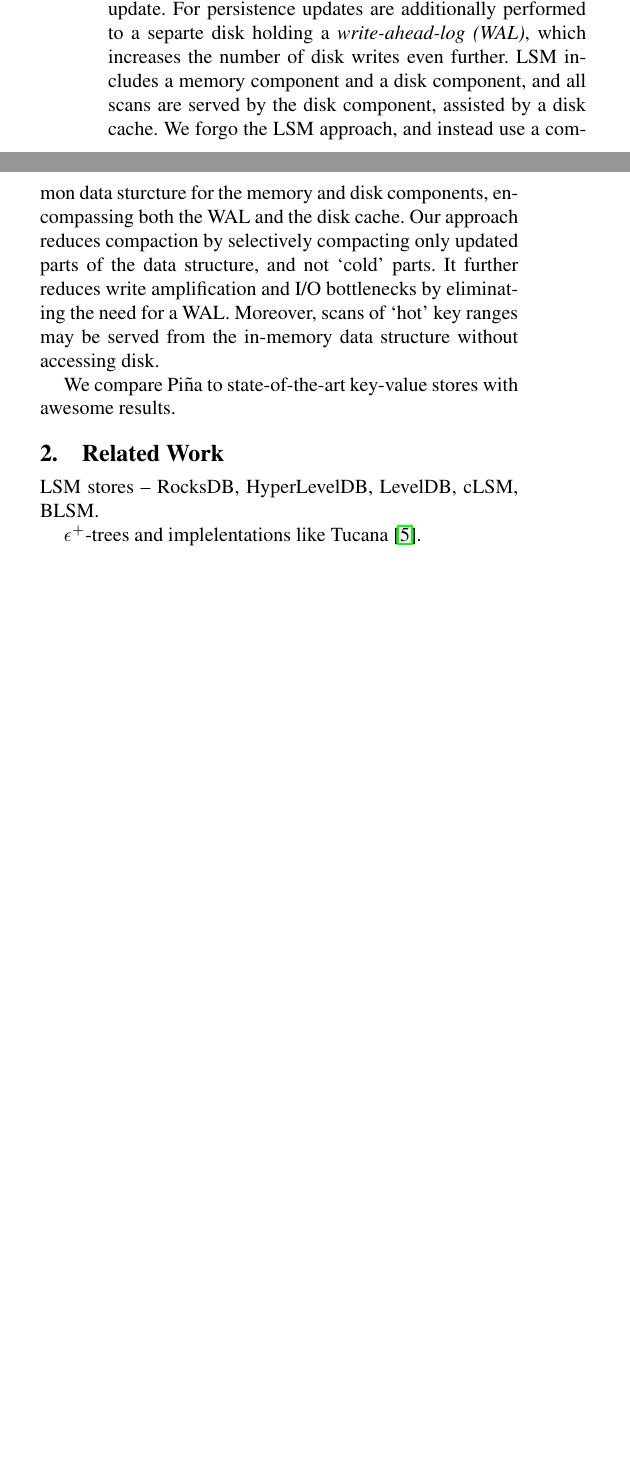
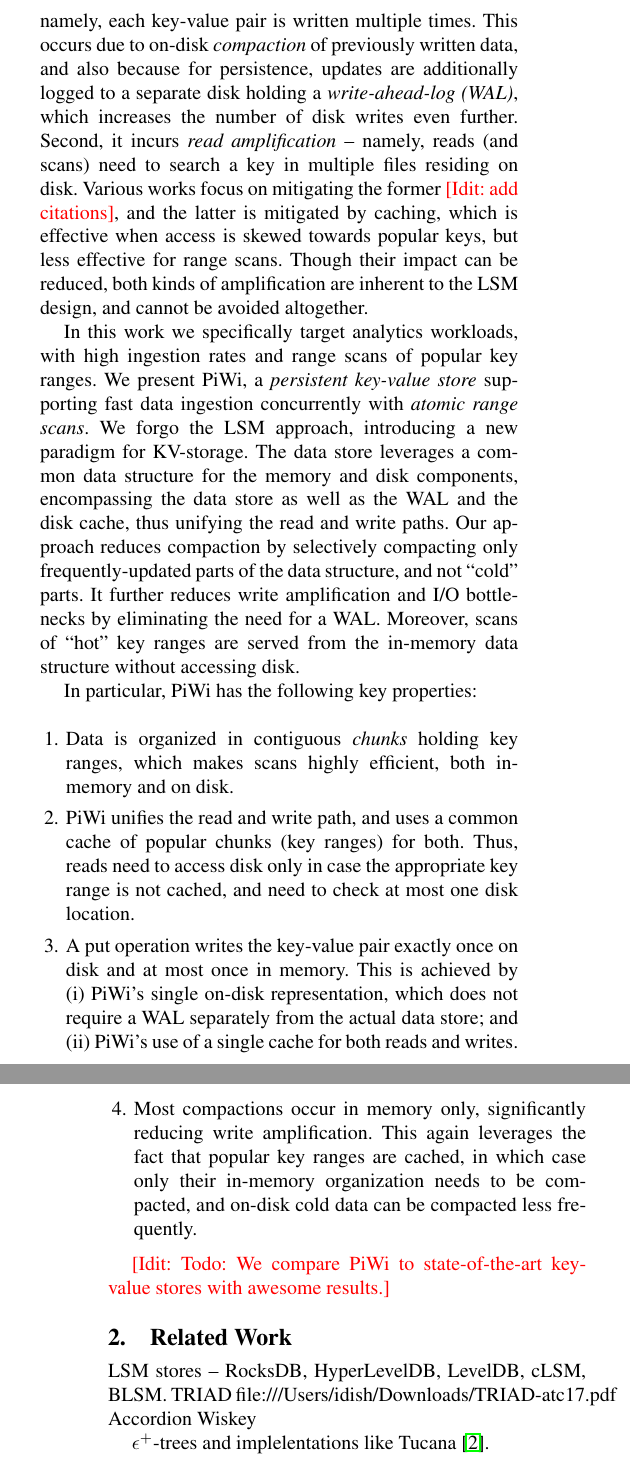
Before and after one commit to Eshcar/PiWi, a LaTeX paper (Persistent-KVStore-for-RTAnalytics.tex, which reads intro.tex): two parts of the columns of page 1 of 5 before the commit and two parts of the columns of pages 1 and 2 of 5 after it, joined at a grey line, cut at the place of the change, the shorter picture padded with empty space. Compiled offline with pdfLaTeX; a missing font is replaced by an installed copy or a similar font.

Commit message:
new principles in intro

```diff
--- a/Persistent-KVStore-for-RTAnalytics.tex
+++ b/Persistent-KVStore-for-RTAnalytics.tex
@@ -65,6 +66,9 @@ TBD
 \label{sec:related}
 
 LSM stores -- RocksDB, HyperLevelDB, LevelDB, cLSM, BLSM.
+TRIAD file:///Users/idish/Downloads/TRIAD-atc17.pdf
+Accordion
+Wiskey
 
 $\epsilon^+$-trees and implelentations like Tucana~\cite{tucana}.
 % Btrfs does not seem relevant, the empahsis there is CoW instead of MVCC
--- a/intro.tex
+++ b/intro.tex
@@ -12 +2,0 @@ the technology behind Mobile Developer Analytics.
-For example,
@@ -27,0 +7 @@ both
+Oath's Flurry Analytics\footnote{\url{https://developer.yahoo.com/analytics/}}, which
@@ -28 +11,4 @@ both
+data -- both ingested and queried -- is highly skewed towards popular applications, locations, users, etc.
+Moreover, since applications like Flurry often aggregate statistics for multi-dimension composite keys (e.g., application-user-date)
+and scan them in ranges, the skewness is reflected for key ranges rather than individual keys.
 
@@ -33,16 +21,39 @@ Finally, for real time ingestion, \emph{update performance} is a key considerati
+First, it is subject to \emph{write amplification} -- namely, each key-value pair is written multiple times.
+This occurs  due to on-disk \emph{compaction} of previously written data,
+and also because for persistence, updates are additionally logged to a separate disk holding a \emph{write-ahead-log (WAL)}, which increases
+the number of disk writes even further.
+Second, it incurs \emph{read amplification} -- namely, reads (and scans) need to search a key in multiple files residing on disk.
+Various works focus on mitigating the former \Idit{add citations}, and the latter is mitigated by caching, which is effective
+when access is skewed towards popular keys, but less effective for range scans.
+Though their impact can be reduced, both kinds of amplification are inherent to the LSM design, and cannot be avoided altogether.
 
+% PiWi
+In this work we specifically target analytics workloads, with high ingestion rates and range scans of popular key ranges.
+We present \sys,  a \emph{persistent key-value store} supporting fast data ingestion concurrently with
+\emph{atomic range scans}.
 % Why not LSM
-LSM trees are really popular, but they induce high write amplification because they rewrite all data multiple times. In particular,
-all files in a given layer undergo compaction, even `cold' ones that have not changes since the most recent update.
-For persistence updates are additionally performed to a separte disk holding a \emph{write-ahead-log (WAL)}, which increases
-the number of disk writes even further. LSM includes a memory component and a disk component, and all scans are served
-by the disk component, assisted by a disk cache.
-We forgo the  LSM approach, and instead use a common data sturcture for the memory and disk components,
-encompassing both the WAL and the disk cache.
-Our approach reduces compaction by selectively compacting only
-updated parts of the data structure, and not `cold' parts.
+We forgo the  LSM approach, introducing  a new paradigm for KV-storage.
+The data store leverages  a common data structure for the memory and disk components,
+encompassing the data store as well as the WAL and the disk cache, thus unifying the read and write paths.
+Our approach reduces compaction by selectively compacting only frequently-updated parts of the data structure, and not ``cold'' parts.
 It further reduces write amplification and I/O bottlenecks by eliminating the need for a WAL.
-Moreover, scans of `hot' key ranges may be served from the in-memory data structure without accessing disk.
+Moreover, scans of ``hot'' key ranges are served from the in-memory data structure without accessing disk.
+
+% Design principles
+In particular, \sys\ has the following key properties:
+\begin{enumerate}
+\item Data is organized in contiguous \emph{chunks} holding key ranges, which makes scans highly efficient, both in-memory and on disk.
+\item \sys\ unifies the read and write path, and uses a common cache of popular chunks (key ranges) for both. Thus, reads need to access disk only in case the appropriate key
+range is not cached, and need to check at most one disk location.
+\item A put operation writes the key-value pair exactly once on disk and at most once in memory.
+This is achieved by (i) \sys's single on-disk representation, which does not require a WAL separately from the actual data store; and
+(ii) \sys's use of a single cache for both reads and writes.
+\item Most compactions occur in memory only, significantly reducing write amplification. This again leverages the fact that
+popular key ranges are cached, in which case only their in-memory organization needs to be compacted, and on-disk cold data
+can be compacted less frequently.
+  \end{enumerate}
+
 
 % Results
-We compare \sys\ to state-of-the-art key-value stores with awesome results.
+\Idit{Todo:
+We compare \sys\ to state-of-the-art key-value stores with awesome results.}
```
Also changed, not shown: design.tex (+9 -7 lines), Persistent-KVStore-for-RTAnalytics.tex (11 more changed lines), intro.tex (41 more changed lines).
